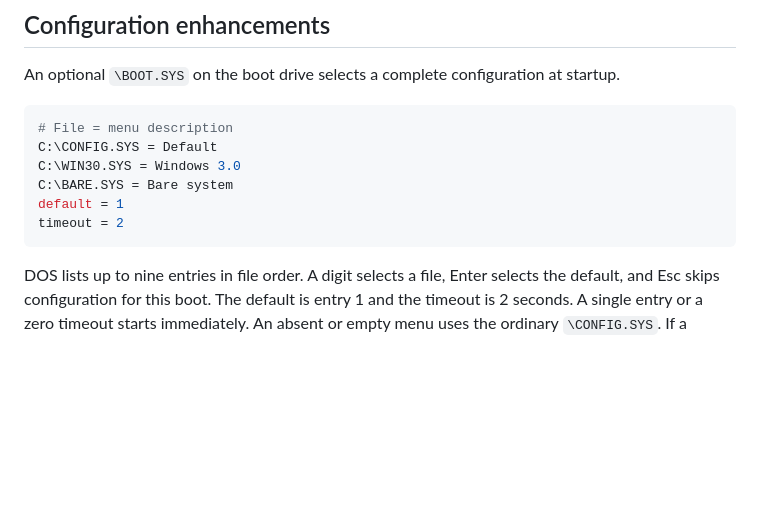
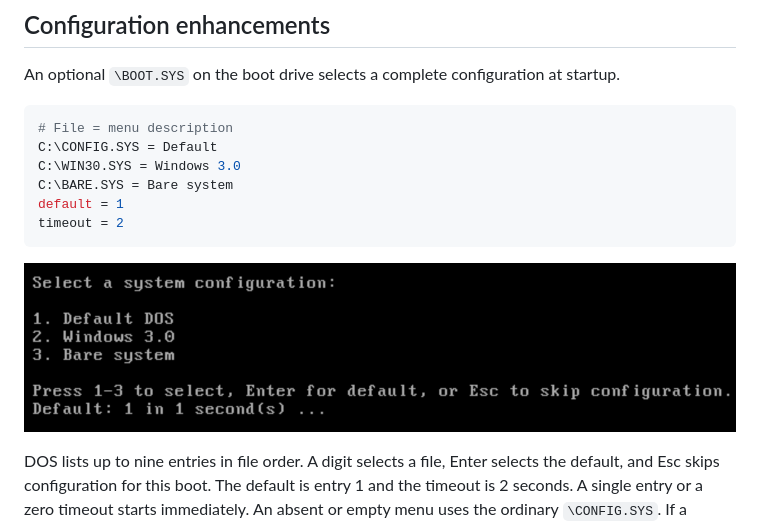
Before and after one commit to tsupplis/msdos40-hacking, a Markdown page: README.md, the part around the change. Rendered like a GitHub page; pictures changed too: images/boot_menu.png (added); blank space fills up the shorter version.

Commit message:
cleanup

````diff
--- a/README.md
+++ b/README.md
@@ -150,6 +150,8 @@ default = 1
 timeout = 2
 ```
 
+![DOS boot menu for choosing a system configuration](images/boot_menu.png)
+
 DOS lists up to nine entries in file order. A digit selects a file, Enter selects the default, and Esc skips configuration for this boot. The default is entry 1 and the timeout is 2 seconds. A single entry or a zero timeout starts immediately. An absent or empty menu uses the ordinary `\CONFIG.SYS`. If a selected file is missing, DOS displays its name and continues to the shell.
 
 AUTOEXEC.BAT can use `%DOSCFG%` to identify the configuration DOS loaded. For example, `A:\PROFILES\win30.sys` gives `WIN30`, and ordinary `CONFIG.SYS` gives `CONFIG`. Esc or a missing configuration file leaves the variable unset.
````
